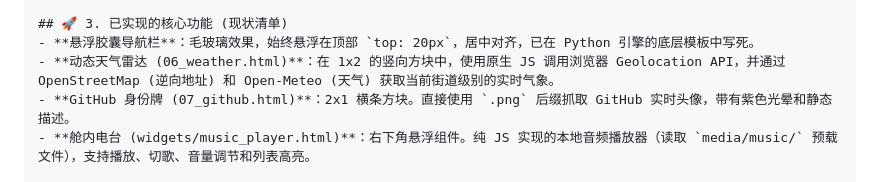
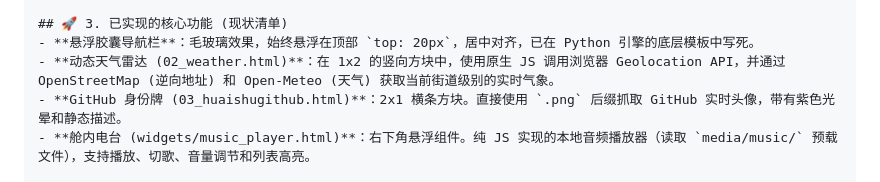
Before and after one commit to Huaishu61/Bento-box, a Markdown page: README.md, the part around the change. GitHub-like rendering.

Commit message:
Fix file references for weather radar and GitHub card
Updated the dynamic weather radar and GitHub identity card sections with new file references.

```diff
--- a/README.md
+++ b/README.md
@@ -41,8 +41,8 @@
 
 ## 🚀 3. 已实现的核心功能 (现状清单)
 - **悬浮胶囊导航栏**：毛玻璃效果，始终悬浮在顶部 `top: 20px`，居中对齐，已在 Python 引擎的底层模板中写死。
-- **动态天气雷达 (06_weather.html)**：在 1x2 的竖向方块中，使用原生 JS 调用浏览器 Geolocation API，并通过 OpenStreetMap (逆向地址) 和 Open-Meteo (天气) 获取当前街道级别的实时气象。
-- **GitHub 身份牌 (07_github.html)**：2x1 横条方块。直接使用 `.png` 后缀抓取 GitHub 实时头像，带有紫色光晕和静态描述。
+- **动态天气雷达 (02_weather.html)**：在 1x2 的竖向方块中，使用原生 JS 调用浏览器 Geolocation API，并通过 OpenStreetMap (逆向地址) 和 Open-Meteo (天气) 获取当前街道级别的实时气象。
+- **GitHub 身份牌 (03_huaishugithub.html)**：2x1 横条方块。直接使用 `.png` 后缀抓取 GitHub 实时头像，带有紫色光晕和静态描述。
 - **舱内电台 (widgets/music_player.html)**：右下角悬浮组件。纯 JS 实现的本地音频播放器（读取 `media/music/` 预载文件），支持播放、切歌、音量调节和列表高亮。
 
 ## 👨‍💻 4. 你的任务与输出规范
```
